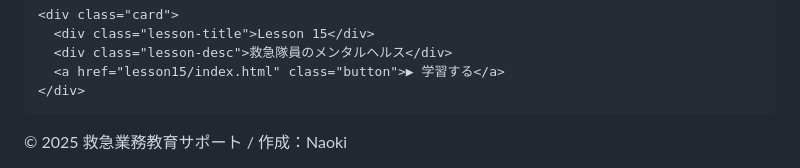
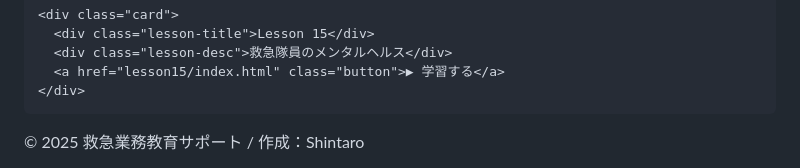
Before and after one commit to shintaro0613/my-website-, a Markdown page: README.md, the part around the change. Rendered like a GitHub page.

Commit message:
Update footer author from Naoki to Shintaro

```diff
--- a/README.md
+++ b/README.md
@@ -191,5 +191,5 @@
   </div>
 
   <div class="divider"></div>
-  <footer>© 2025 救急業務教育サポート / 作成：Naoki</footer>
+  <footer>© 2025 救急業務教育サポート / 作成：Shintaro</footer>
 </div>
```
